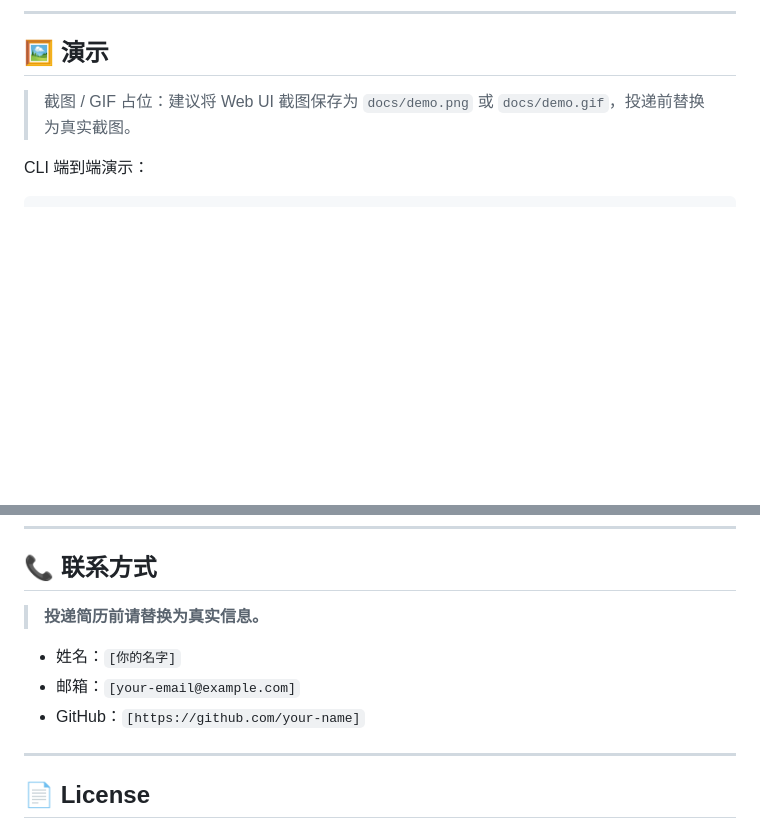
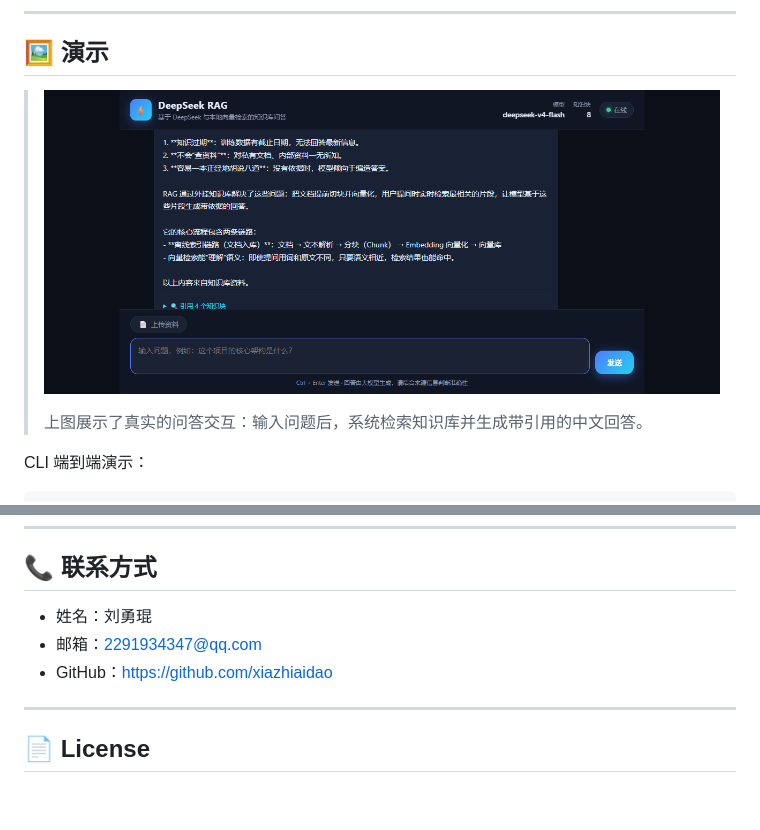
Before and after one commit to xiazhiaidao/deepseek-rag-qa, a Markdown page: README.md, 2 parts joined by grey strips. Rendered like a GitHub page; pictures changed too: docs/demo.png (added); blank space fills up the shorter version.

Commit message:
docs: 更新联系方式与真实演示截图
- README 联系方式：刘勇琨 / 2291934347@qq.com / xiazhiaidao
- 替换截图占位为真实 Web UI 演示图 (docs/demo.png)
- 由 agent-browser 截取真实服务问答交互效果

```diff
--- a/README.md
+++ b/README.md
@@ -20,7 +20,9 @@
 
 ## 🖼️ 演示
 
-> 截图 / GIF 占位：建议将 Web UI 截图保存为 `docs/demo.png` 或 `docs/demo.gif`，投递前替换为真实截图。
+> ![Web UI 演示](docs/demo.png)
+>
+> 上图展示了真实的问答交互：输入问题后，系统检索知识库并生成带引用的中文回答。
 
 CLI 端到端演示：
 
@@ -275,11 +277,9 @@ docker compose up --build -d
 
 ## 📞 联系方式
 
-> **投递简历前请替换为真实信息。**
-
-- 姓名：`[你的名字]`
-- 邮箱：`[your-email@example.com]`
-- GitHub：`[https://github.com/your-name]`
+- 姓名：刘勇琨
+- 邮箱：2291934347@qq.com
+- GitHub：https://github.com/xiazhiaidao
 
 ---
 
```
